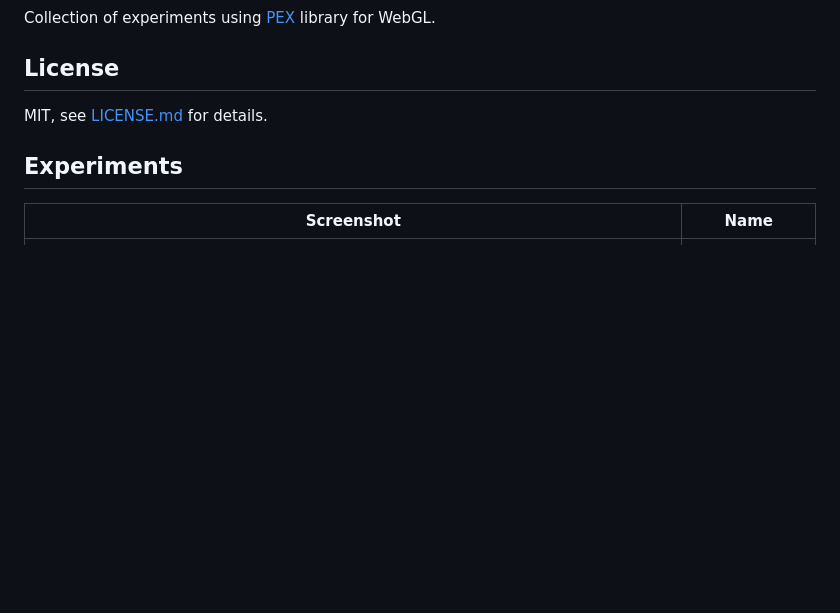
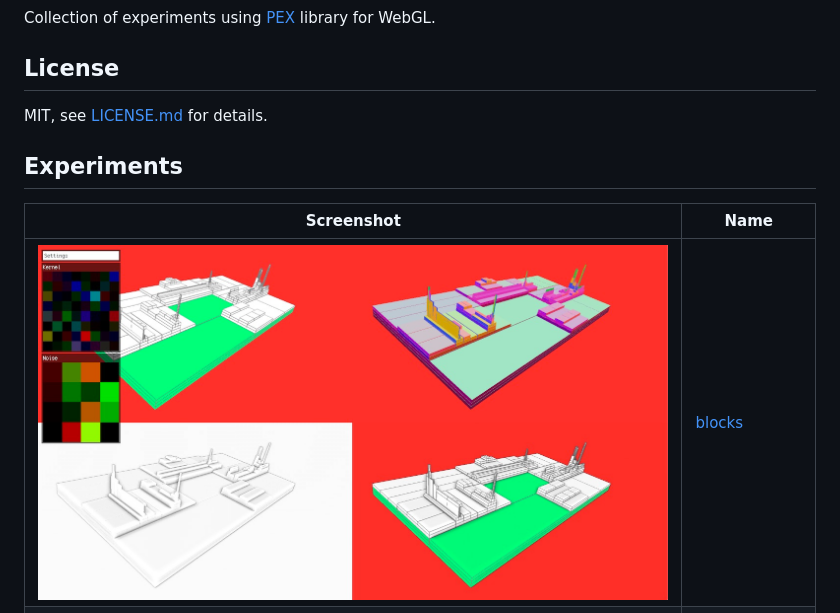
Before and after one commit to vorg/pex-experiments, a Markdown page: README.md, the part around the change. Rendered like a GitHub page; pictures changed too: blocks/screenshot.jpg (added); blank space fills up the shorter version.

Commit message:
blocks added README

```diff
--- a/README.md
+++ b/README.md
@@ -9,6 +9,7 @@ MIT, see [LICENSE.md](http://github.com/vorg/pex-experiments/blob/master/LICENSE
 
 | Screenshot  | Name |
 | ------------- | ------------- |
+| ![](blocks/screenshot.jpg)| [blocks](/blocks) |
 | ![](graph/screenshot.png)| [graph](/graph) |
 | ![](instanced-stream/screenshot.jpg)| [instanced-stream](/instanced-stream) |
 | ![](shadows/screenshot.jpg)| [shadows](/shadows) |
```
Also changed, not shown: blocks/README.md (added, +7 -0 lines).
